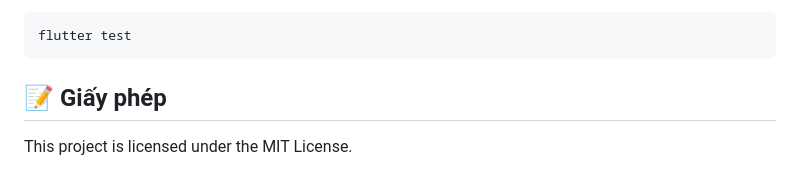
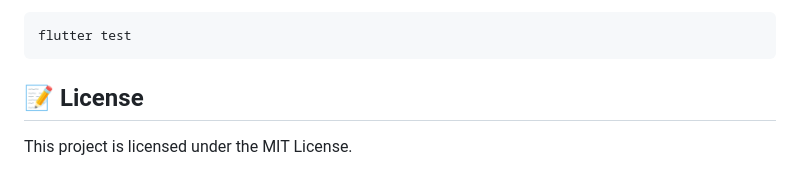
Before and after one commit to hmtriit/dashed_painter, a Markdown page: README.md, the part around the change. GitHub-like rendering.

````diff
--- a/README.md
+++ b/README.md
@@ -148,6 +148,6 @@ To run:
 flutter test
 ```
 
-## 📝 Giấy phép
+## 📝 License
 
 This project is licensed under the MIT License.
````
